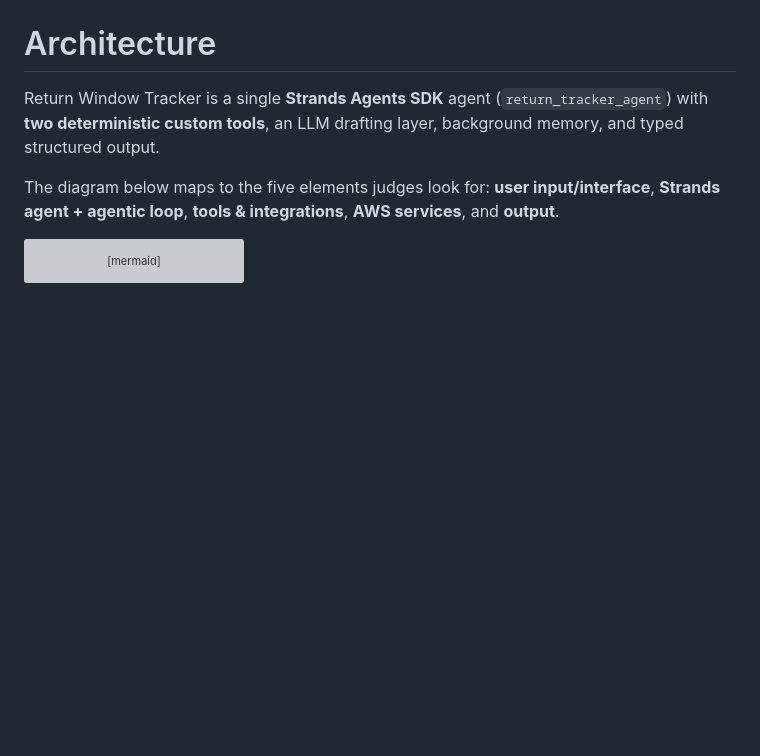
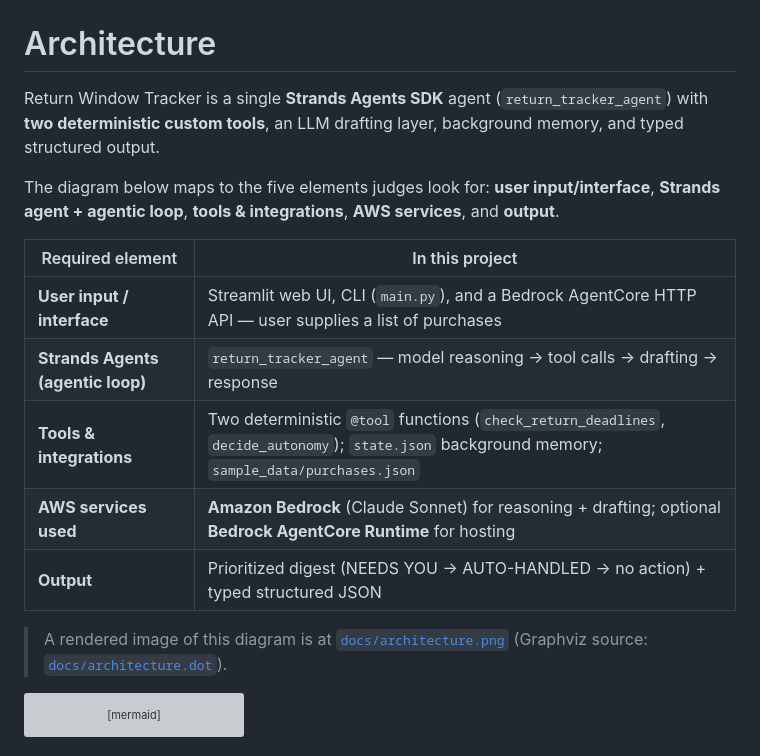
Before and after one commit to MakendranG/return-window-tracker, a Markdown page: ARCHITECTURE.md, the part around the change. Rendered like a GitHub page; blank space fills up the shorter version; grey boxes are pictures that could not be loaded.

````diff
--- a/ARCHITECTURE.md
+++ b/ARCHITECTURE.md
@@ -7,6 +7,17 @@ layer, background memory, and typed structured output.
 The diagram below maps to the five elements judges look for: **user
 input/interface**, **Strands agent + agentic loop**, **tools & integrations**,
 **AWS services**, and **output**.
+
+| Required element | In this project |
+|---|---|
+| **User input / interface** | Streamlit web UI, CLI (`main.py`), and a Bedrock AgentCore HTTP API — user supplies a list of purchases |
+| **Strands Agents (agentic loop)** | `return_tracker_agent` — model reasoning → tool calls → drafting → response |
+| **Tools & integrations** | Two deterministic `@tool` functions (`check_return_deadlines`, `decide_autonomy`); `state.json` background memory; `sample_data/purchases.json` |
+| **AWS services used** | **Amazon Bedrock** (Claude Sonnet) for reasoning + drafting; optional **Bedrock AgentCore Runtime** for hosting |
+| **Output** | Prioritized digest (NEEDS YOU → AUTO-HANDLED → no action) + typed structured JSON |
+
+> A rendered image of this diagram is at [`docs/architecture.png`](./docs/architecture.png)
+> (Graphviz source: [`docs/architecture.dot`](./docs/architecture.dot)).
 
 ```mermaid
 flowchart TB
````
Also changed, not shown: DEVPOST_SUBMISSION.md (+6 -0 lines), README.md (+9 -0 lines).
